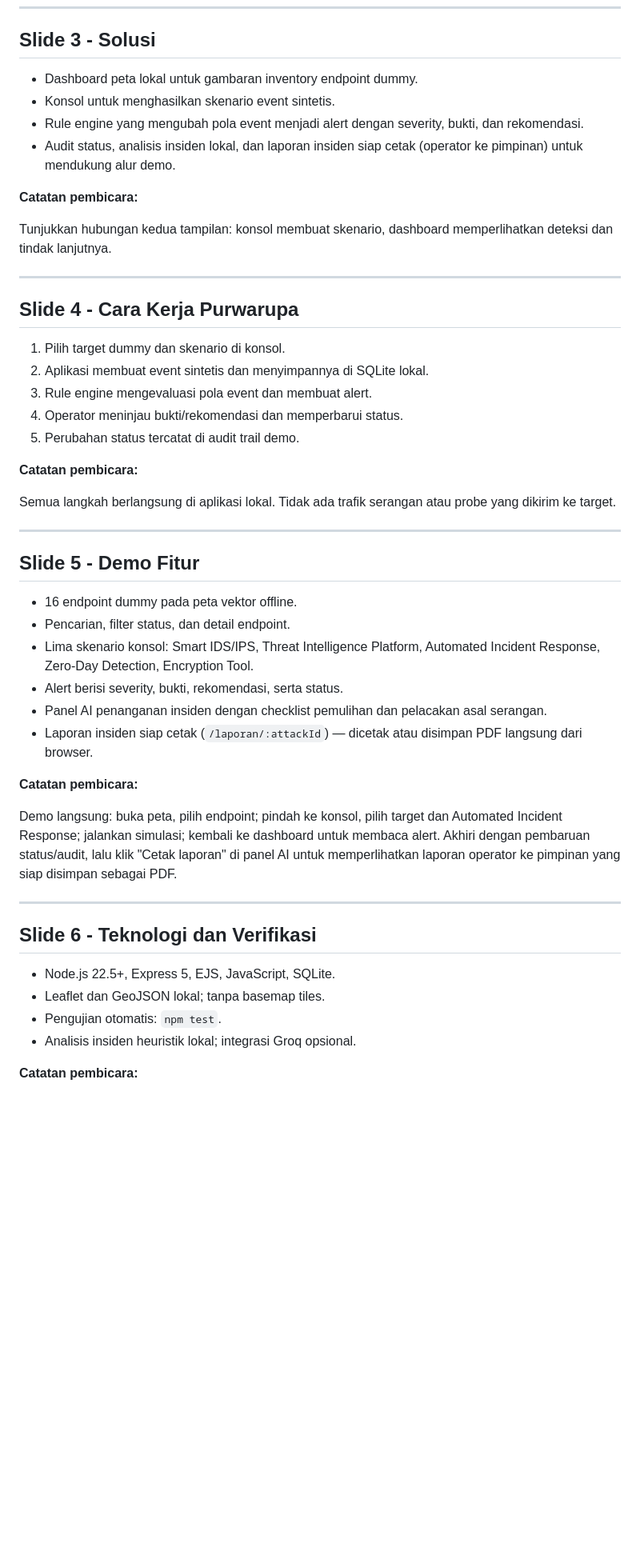
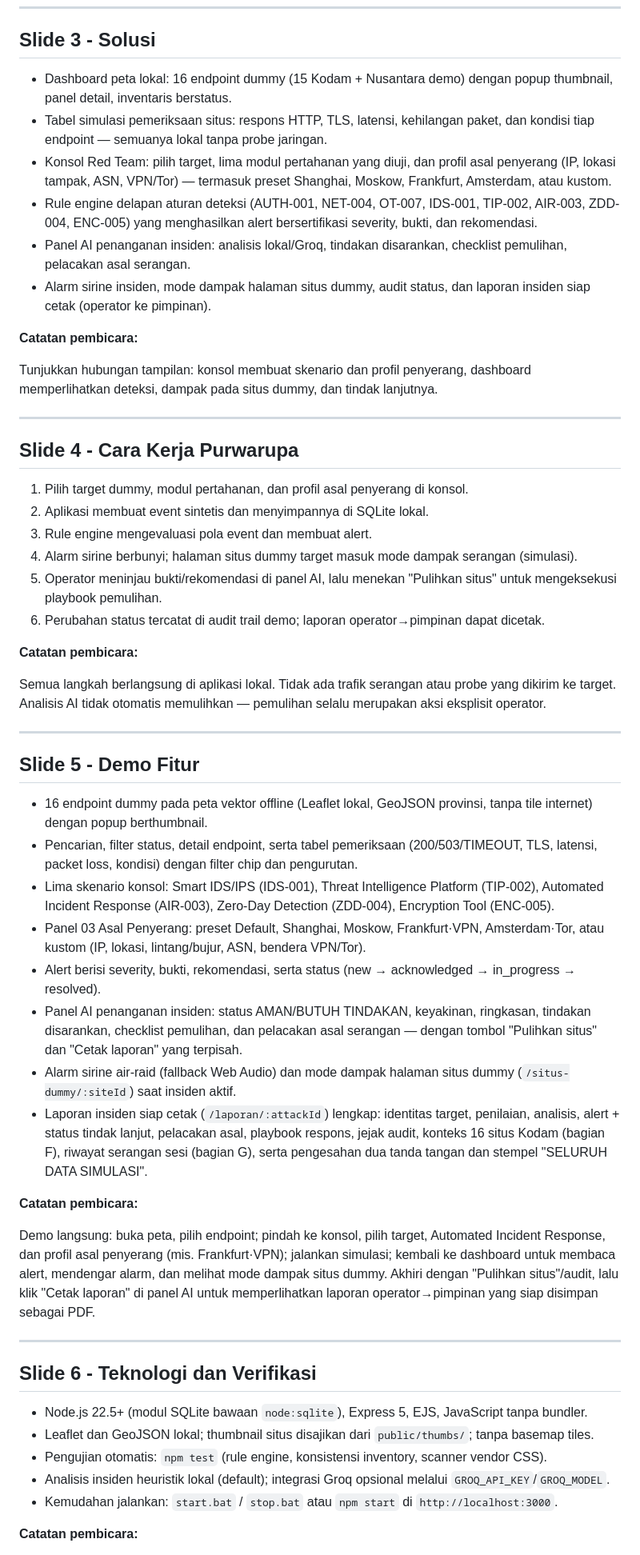
Before and after one commit to Basuki-rahmat/kartika-cyber, a Markdown page: docs/presentation-slides.md, the part around one of its changes. Shown at 80% size. Drawn GitHub-style; blank space fills up the shorter version.

```diff
--- a/docs/presentation-slides.md
+++ b/docs/presentation-slides.md
@@ -32,52 +32,58 @@ Ini adalah masalah yang menjadi inspirasi purwarupa, bukan klaim bahwa aplikasi
 
 ## Slide 3 - Solusi
 
-- Dashboard peta lokal untuk gambaran inventory endpoint dummy.
-- Konsol untuk menghasilkan skenario event sintetis.
-- Rule engine yang mengubah pola event menjadi alert dengan severity, bukti, dan rekomendasi.
-- Audit status, analisis insiden lokal, dan laporan insiden siap cetak (operator ke pimpinan) untuk mendukung alur demo.
+- Dashboard peta lokal: 16 endpoint dummy (15 Kodam + Nusantara demo) dengan popup thumbnail, panel detail, inventaris berstatus.
+- Tabel simulasi pemeriksaan situs: respons HTTP, TLS, latensi, kehilangan paket, dan kondisi tiap endpoint — semuanya lokal tanpa probe jaringan.
+- Konsol Red Team: pilih target, lima modul pertahanan yang diuji, dan profil asal penyerang (IP, lokasi tampak, ASN, VPN/Tor) — termasuk preset Shanghai, Moskow, Frankfurt, Amsterdam, atau kustom.
+- Rule engine delapan aturan deteksi (AUTH-001, NET-004, OT-007, IDS-001, TIP-002, AIR-003, ZDD-004, ENC-005) yang menghasilkan alert bersertifikasi severity, bukti, dan rekomendasi.
+- Panel AI penanganan insiden: analisis lokal/Groq, tindakan disarankan, checklist pemulihan, pelacakan asal serangan.
+- Alarm sirine insiden, mode dampak halaman situs dummy, audit status, dan laporan insiden siap cetak (operator ke pimpinan).
 
 **Catatan pembicara:**
 
-Tunjukkan hubungan kedua tampilan: konsol membuat skenario, dashboard memperlihatkan deteksi dan tindak lanjutnya.
+Tunjukkan hubungan tampilan: konsol membuat skenario dan profil penyerang, dashboard memperlihatkan deteksi, dampak pada situs dummy, dan tindak lanjutnya.
 
 ---
 
 ## Slide 4 - Cara Kerja Purwarupa
 
-1. Pilih target dummy dan skenario di konsol.
+1. Pilih target dummy, modul pertahanan, dan profil asal penyerang di konsol.
 2. Aplikasi membuat event sintetis dan menyimpannya di SQLite lokal.
 3. Rule engine mengevaluasi pola event dan membuat alert.
-4. Operator meninjau bukti/rekomendasi dan memperbarui status.
-5. Perubahan status tercatat di audit trail demo.
+4. Alarm sirine berbunyi; halaman situs dummy target masuk mode dampak serangan (simulasi).
+5. Operator meninjau bukti/rekomendasi di panel AI, lalu menekan "Pulihkan situs" untuk mengeksekusi playbook pemulihan.
+6. Perubahan status tercatat di audit trail demo; laporan operator→pimpinan dapat dicetak.
 
 **Catatan pembicara:**
 
-Semua langkah berlangsung di aplikasi lokal. Tidak ada trafik serangan atau probe yang dikirim ke target.
+Semua langkah berlangsung di aplikasi lokal. Tidak ada trafik serangan atau probe yang dikirim ke target. Analisis AI tidak otomatis memulihkan — pemulihan selalu merupakan aksi eksplisit operator.
 
 ---
 
 ## Slide 5 - Demo Fitur
 
-- 16 endpoint dummy pada peta vektor offline.
-- Pencarian, filter status, dan detail endpoint.
-- Lima skenario konsol: Smart IDS/IPS, Threat Intelligence Platform, Automated Incident Response, Zero-Day Detection, Encryption Tool.
-- Alert berisi severity, bukti, rekomendasi, serta status.
-- Panel AI penanganan insiden dengan checklist pemulihan dan pelacakan asal serangan.
-- Laporan insiden siap cetak (`/laporan/:attackId`) — dicetak atau disimpan PDF langsung dari browser.
+- 16 endpoint dummy pada peta vektor offline (Leaflet lokal, GeoJSON provinsi, tanpa tile internet) dengan popup berthumbnail.
+- Pencarian, filter status, detail endpoint, serta tabel pemeriksaan (200/503/TIMEOUT, TLS, latensi, packet loss, kondisi) dengan filter chip dan pengurutan.
+- Lima skenario konsol: Smart IDS/IPS (IDS-001), Threat Intelligence Platform (TIP-002), Automated Incident Response (AIR-003), Zero-Day Detection (ZDD-004), Encryption Tool (ENC-005).
+- Panel 03 Asal Penyerang: preset Default, Shanghai, Moskow, Frankfurt·VPN, Amsterdam·Tor, atau kustom (IP, lokasi, lintang/bujur, ASN, bendera VPN/Tor).
+- Alert berisi severity, bukti, rekomendasi, serta status (new → acknowledged → in_progress → resolved).
+- Panel AI penanganan insiden: status AMAN/BUTUH TINDAKAN, keyakinan, ringkasan, tindakan disarankan, checklist pemulihan, dan pelacakan asal serangan — dengan tombol "Pulihkan situs" dan "Cetak laporan" yang terpisah.
+- Alarm sirine air-raid (fallback Web Audio) dan mode dampak halaman situs dummy (`/situs-dummy/:siteId`) saat insiden aktif.
+- Laporan insiden siap cetak (`/laporan/:attackId`) lengkap: identitas target, penilaian, analisis, alert + status tindak lanjut, pelacakan asal, playbook respons, jejak audit, konteks 16 situs Kodam (bagian F), riwayat serangan sesi (bagian G), serta pengesahan dua tanda tangan dan stempel "SELURUH DATA SIMULASI".
 
 **Catatan pembicara:**
 
-Demo langsung: buka peta, pilih endpoint; pindah ke konsol, pilih target dan Automated Incident Response; jalankan simulasi; kembali ke dashboard untuk membaca alert. Akhiri dengan pembaruan status/audit, lalu klik "Cetak laporan" di panel AI untuk memperlihatkan laporan operator ke pimpinan yang siap disimpan sebagai PDF.
+Demo langsung: buka peta, pilih endpoint; pindah ke konsol, pilih target, Automated Incident Response, dan profil asal penyerang (mis. Frankfurt·VPN); jalankan simulasi; kembali ke dashboard untuk membaca alert, mendengar alarm, dan melihat mode dampak situs dummy. Akhiri dengan "Pulihkan situs"/audit, lalu klik "Cetak laporan" di panel AI untuk memperlihatkan laporan operator→pimpinan yang siap disimpan sebagai PDF.
 
 ---
 
 ## Slide 6 - Teknologi dan Verifikasi
 
-- Node.js 22.5+, Express 5, EJS, JavaScript, SQLite.
-- Leaflet dan GeoJSON lokal; tanpa basemap tiles.
-- Pengujian otomatis: `npm test`.
-- Analisis insiden heuristik lokal; integrasi Groq opsional.
+- Node.js 22.5+ (modul SQLite bawaan `node:sqlite`), Express 5, EJS, JavaScript tanpa bundler.
+- Leaflet dan GeoJSON lokal; thumbnail situs disajikan dari `public/thumbs/`; tanpa basemap tiles.
+- Pengujian otomatis: `npm test` (rule engine, konsistensi inventory, scanner vendor CSS).
+- Analisis insiden heuristik lokal (default); integrasi Groq opsional melalui `GROQ_API_KEY`/`GROQ_MODEL`.
+- Kemudahan jalankan: `start.bat` / `stop.bat` atau `npm start` di `http://localhost:3000`.
 
 **Catatan pembicara:**
 
```
Also changed, not shown: other parts of docs/presentation-slides.md (+7 -7 lines).
